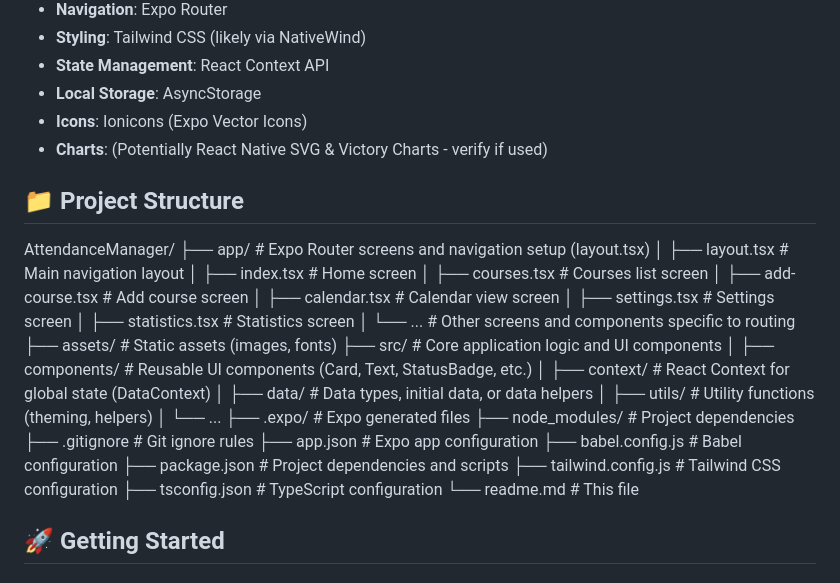
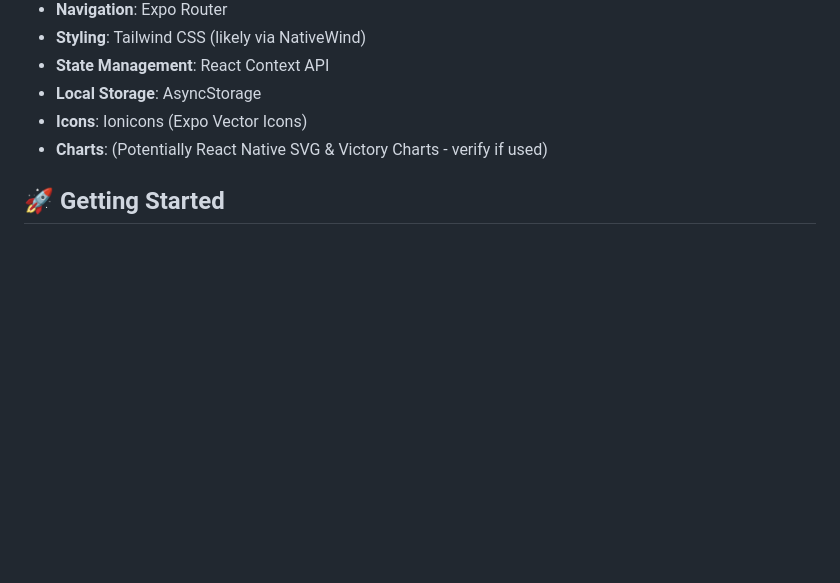
Before and after one commit to Code-name-HeaLer/RollCall-Pro, a Markdown page: README.md, the part around the change. Rendered like a GitHub page; blank space fills up the shorter version.

```diff
--- a/README.md
+++ b/README.md
@@ -33,35 +33,6 @@ A sleek, modern attendance tracking application for students built with React Na
 - **Local Storage**: AsyncStorage
 - **Icons**: Ionicons (Expo Vector Icons)
 - **Charts**: (Potentially React Native SVG & Victory Charts - verify if used)
-
-## 📁 Project Structure
-
-AttendanceManager/
-├── app/ # Expo Router screens and navigation setup (layout.tsx)
-│ ├── layout.tsx # Main navigation layout
-│ ├── index.tsx # Home screen
-│ ├── courses.tsx # Courses list screen
-│ ├── add-course.tsx # Add course screen
-│ ├── calendar.tsx # Calendar view screen
-│ ├── settings.tsx # Settings screen
-│ ├── statistics.tsx # Statistics screen
-│ └── ... # Other screens and components specific to routing
-├── assets/ # Static assets (images, fonts)
-├── src/ # Core application logic and UI components
-│ ├── components/ # Reusable UI components (Card, Text, StatusBadge, etc.)
-│ ├── context/ # React Context for global state (DataContext)
-│ ├── data/ # Data types, initial data, or data helpers
-│ ├── utils/ # Utility functions (theming, helpers)
-│ └── ...
-├── .expo/ # Expo generated files
-├── node_modules/ # Project dependencies
-├── .gitignore # Git ignore rules
-├── app.json # Expo app configuration
-├── babel.config.js # Babel configuration
-├── package.json # Project dependencies and scripts
-├── tailwind.config.js # Tailwind CSS configuration
-├── tsconfig.json # TypeScript configuration
-└── readme.md # This file
 
 ## 🚀 Getting Started
 
```
